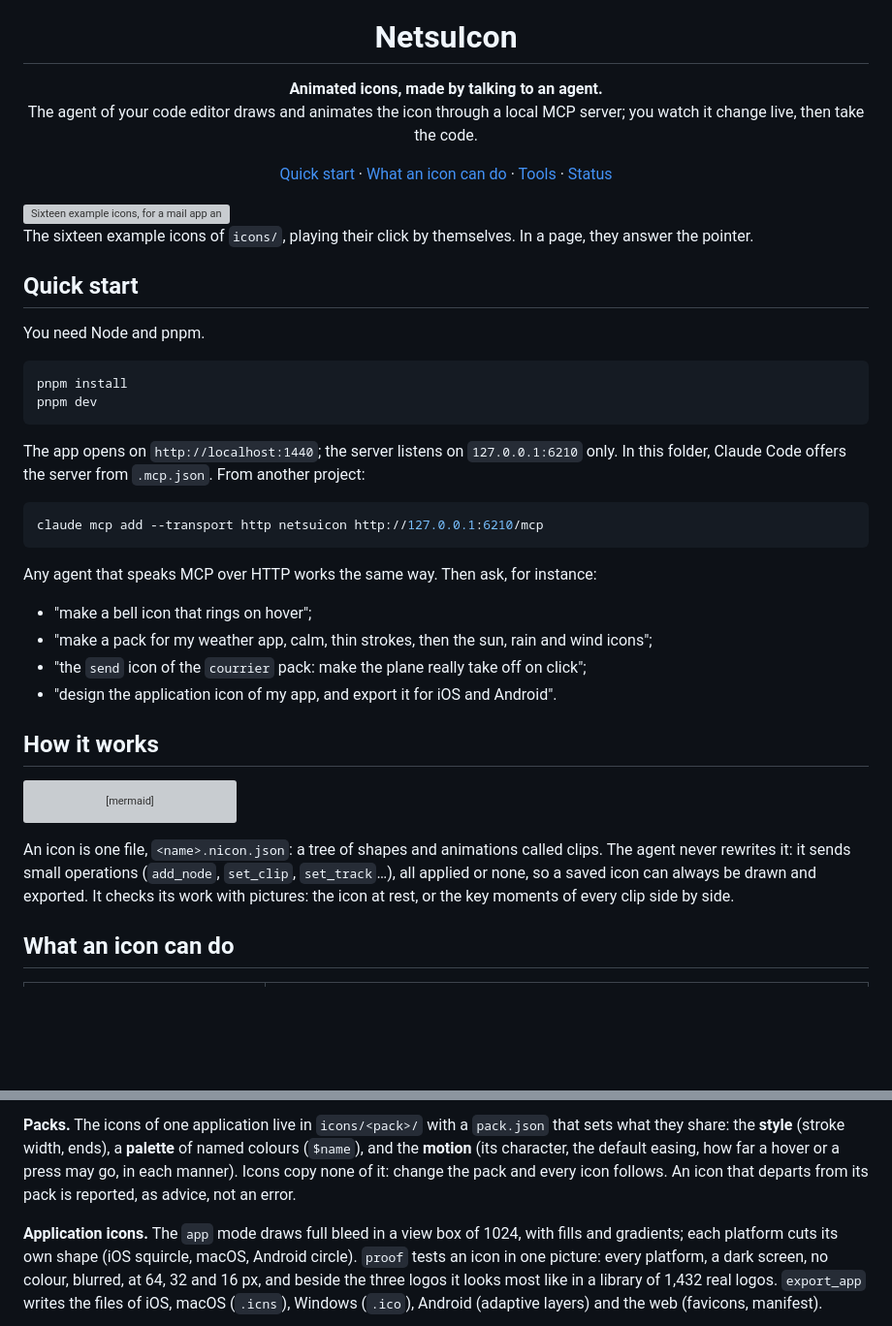
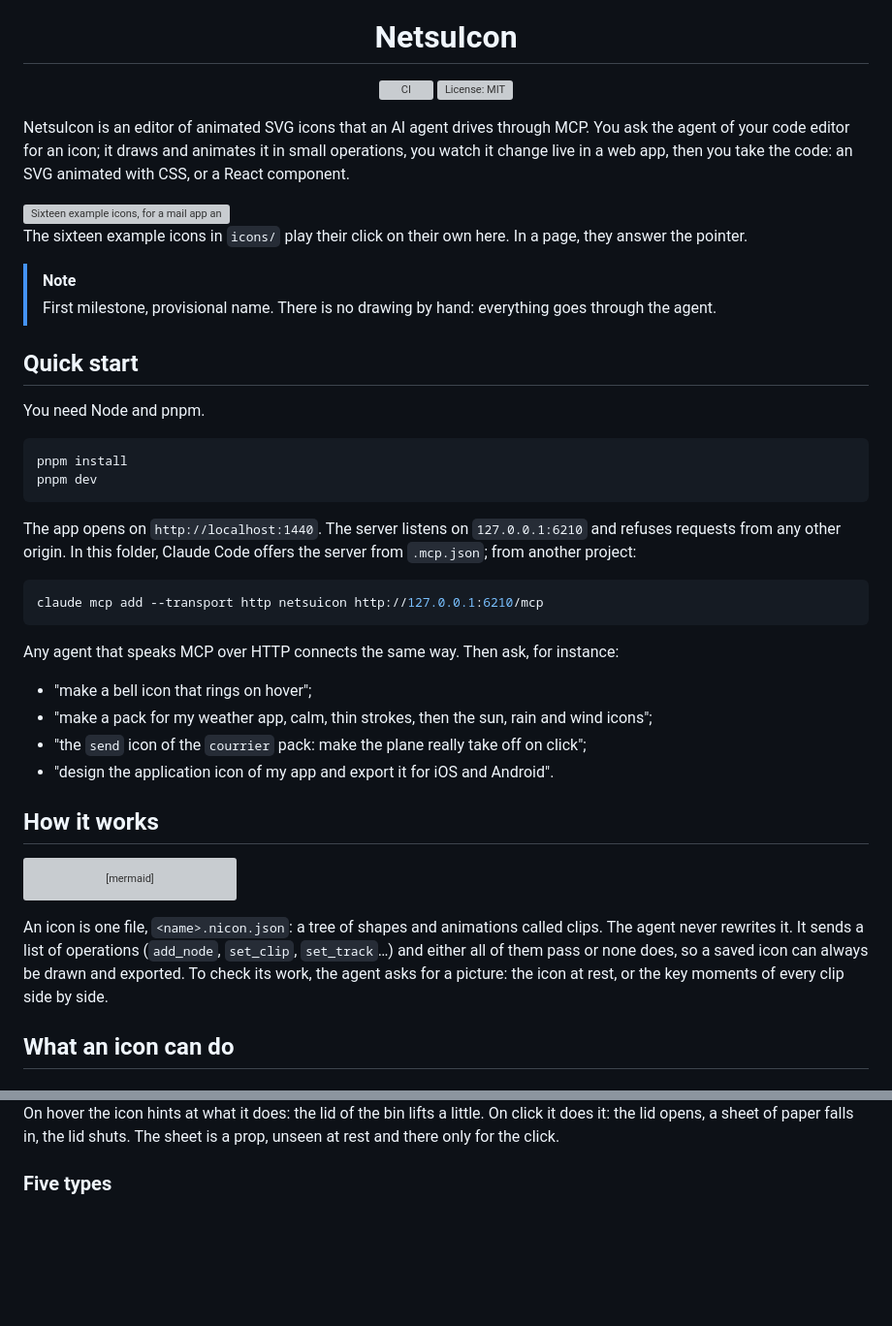
Before and after one commit to NetsumaInfo/NetsuIcon, a Markdown page: README.md, 2 parts joined by grey strips. Shown at 97% size. Rendered like a GitHub page; blank space fills up the shorter version; grey boxes are pictures that could not be loaded.

````diff
--- a/README.md
+++ b/README.md
@@ -1,14 +1,20 @@
 <div align="center">
   <img src="docs/images/logo.svg" width="160" alt="The NetsuIcon icon: the mascot, a character with spiky cyan hair and a grey visor, in a neon icon tile with anchor points on its edge">
   <h1>NetsuIcon</h1>
-  <p><b>Animated icons, made by talking to an agent.</b><br>
-  The agent of your code editor draws and animates the icon through a local MCP server; you watch it change live, then take the code.</p>
-  <p><a href="#quick-start">Quick start</a> · <a href="#what-an-icon-can-do">What an icon can do</a> · <a href="#the-agents-tools">Tools</a> · <a href="#where-the-project-stands">Status</a></p>
+
+[![CI](https://github.com/NetsumaInfo/NetsuIcon/actions/workflows/ci.yml/badge.svg)](https://github.com/NetsumaInfo/NetsuIcon/actions/workflows/ci.yml)
+[![License: MIT](https://img.shields.io/github/license/NetsumaInfo/NetsuIcon)](LICENSE)
+
 </div>
+
+NetsuIcon is an editor of animated SVG icons that an AI agent drives through MCP. You ask the agent of your code editor for an icon; it draws and animates it in small operations, you watch it change live in a web app, then you take the code: an SVG animated with CSS, or a React component.
 
 <img src="docs/images/packs.svg" alt="Sixteen example icons, for a mail app and a weather app, each playing its click animation">
 
-The sixteen example icons of `icons/`, playing their click by themselves. In a page, they answer the pointer.
+The sixteen example icons in `icons/` play their click on their own here. In a page, they answer the pointer.
+
+> [!NOTE]
+> First milestone, provisional name. There is no drawing by hand: everything goes through the agent.
 
 ## Quick start
 
@@ -19,18 +25,18 @@ pnpm install
 pnpm dev
 ```
 
-The app opens on `http://localhost:1440`; the server listens on `127.0.0.1:6210` only. In this folder, Claude Code offers the server from `.mcp.json`. From another project:
+The app opens on `http://localhost:1440`. The server listens on `127.0.0.1:6210` and refuses requests from any other origin. In this folder, Claude Code offers the server from `.mcp.json`; from another project:
 
 ```bash
 claude mcp add --transport http netsuicon http://127.0.0.1:6210/mcp
 ```
 
-Any agent that speaks MCP over HTTP works the same way. Then ask, for instance:
+Any agent that speaks MCP over HTTP connects the same way. Then ask, for instance:
 
 - "make a bell icon that rings on hover";
 - "make a pack for my weather app, calm, thin strokes, then the sun, rain and wind icons";
 - "the `send` icon of the `courrier` pack: make the plane really take off on click";
-- "design the application icon of my app, and export it for iOS and Android".
+- "design the application icon of my app and export it for iOS and Android".
 
 ## How it works
 
@@ -43,7 +49,7 @@ flowchart LR
   app -- "shows it live" --> you
 ```
 
-An icon is one file, `<name>.nicon.json`: a tree of shapes and animations called clips. The agent never rewrites it: it sends small operations (`add_node`, `set_clip`, `set_track`…), all applied or none, so a saved icon can always be drawn and exported. It checks its work with pictures: the icon at rest, or the key moments of every clip side by side.
+An icon is one file, `<name>.nicon.json`: a tree of shapes and animations called clips. The agent never rewrites it. It sends a list of operations (`add_node`, `set_clip`, `set_track`…) and either all of them pass or none does, so a saved icon can always be drawn and exported. To check its work, the agent asks for a picture: the icon at rest, or the key moments of every clip side by side.
 
 ## What an icon can do
 
@@ -57,5 +59,5 @@ An icon is one file, `<name>.nicon.json`: a tree of shapes and animations called
 
-**Packs.** The icons of one application live in `icons/<pack>/` with a `pack.json` that sets what they share: the **style** (stroke width, ends), a **palette** of named colours (`$name`), and the **motion** (its character, the default easing, how far a hover or a press may go, in each manner). Icons copy none of it: change the pack and every icon follows. An icon that departs from its pack is reported, as advice, not an error.
+On hover the icon hints at what it does: the lid of the bin lifts a little. On click it does it: the lid opens, a sheet of paper falls in, the lid shuts. The sheet is a prop, unseen at rest and there only for the click.
 
-**Application icons.** The `app` mode draws full bleed in a view box of 1024, with fills and gradients; each platform cuts its own shape (iOS squircle, macOS, Android circle). `proof` tests an icon in one picture: every platform, a dark screen, no colour, blurred, at 64, 32 and 16 px, and beside the three logos it looks most like in a library of 1,432 real logos. `export_app` writes the files of iOS, macOS (`.icns`), Windows (`.ico`), Android (adaptive layers) and the web (favicons, manifest).
+### Five types
 
````
Also changed, not shown: other parts of README.md (+73 -48 lines), docs/images/app-icon.png, docs/images/app-pack.png.
